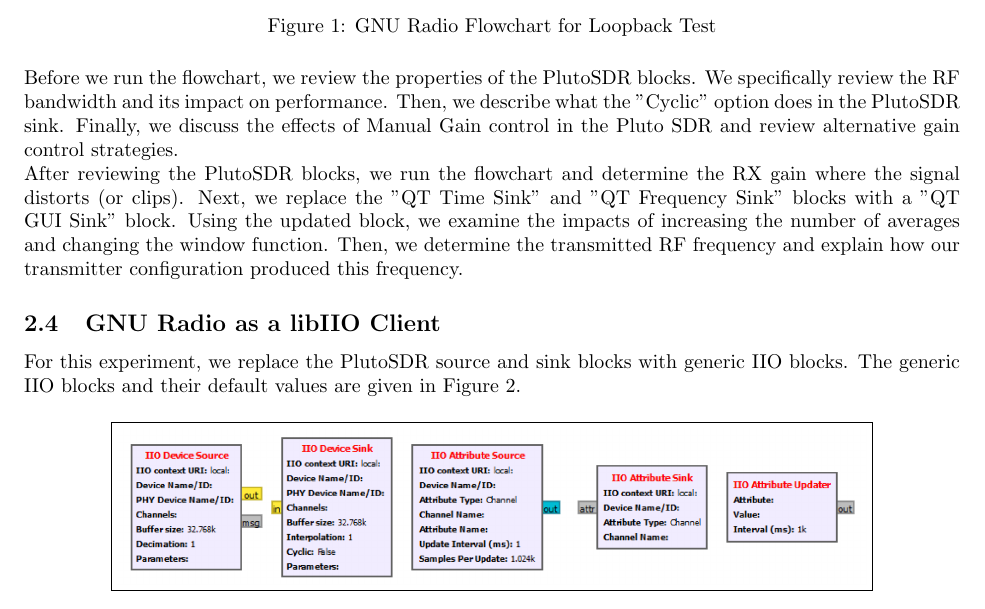
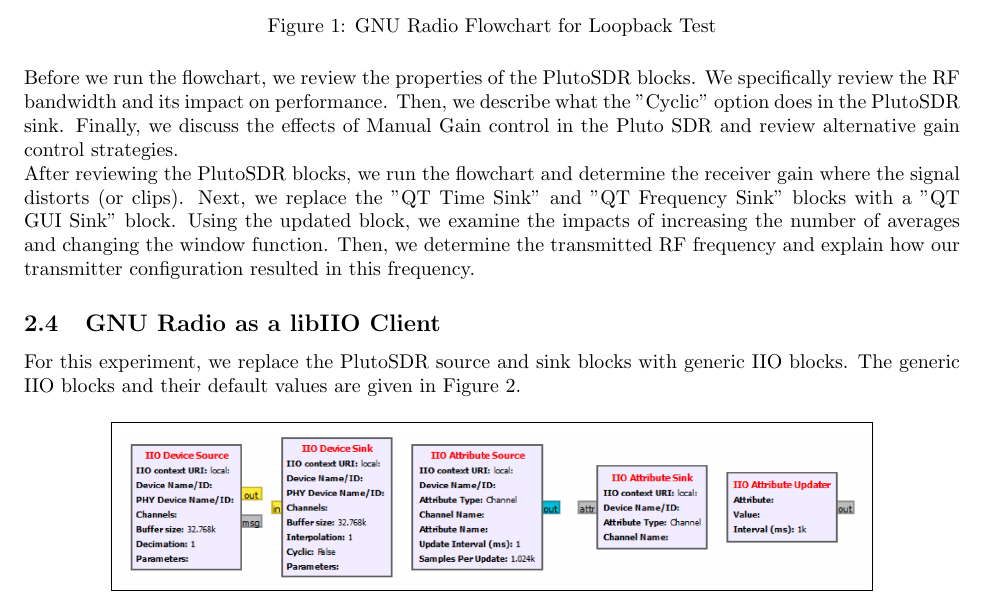
Before and after one commit to osowatzke/ECE_531_Labs, a LaTeX document (2/lab_report.tex): part of page 4 of 23, cut so that both start at the same text. Compiled offline with pdfLaTeX.

Commit message:
Cleaning up explanation for GNU Radio Loopback Experiment

```diff
--- a/2/lab_report.tex
+++ b/2/lab_report.tex
@@ -75,7 +75,7 @@
 
 Before we run the flowchart, we review the properties of the PlutoSDR blocks. We specifically review the RF bandwidth and its impact on performance. Then, we describe what the "Cyclic" option does in the PlutoSDR sink. Finally, we discuss the effects of Manual Gain control in the Pluto SDR and review alternative gain control strategies.
 
-After reviewing the PlutoSDR blocks, we run the flowchart and determine the RX gain where the signal distorts (or clips). Next, we replace the "QT Time Sink" and "QT Frequency Sink" blocks with a "QT GUI Sink" block. Using the updated block, we examine the impacts of increasing the number of averages and changing the window function. Then, we determine the transmitted RF frequency and explain how our transmitter configuration produced this frequency.
+After reviewing the PlutoSDR blocks, we run the flowchart and determine the receiver gain where the signal distorts (or clips). Next, we replace the "QT Time Sink" and "QT Frequency Sink" blocks with a "QT GUI Sink" block. Using the updated block, we examine the impacts of increasing the number of averages and changing the window function. Then, we determine the transmitted RF frequency and explain how our transmitter configuration resulted in this frequency.
 
 \subsection{GNU Radio as a libIIO Client}
 
```
